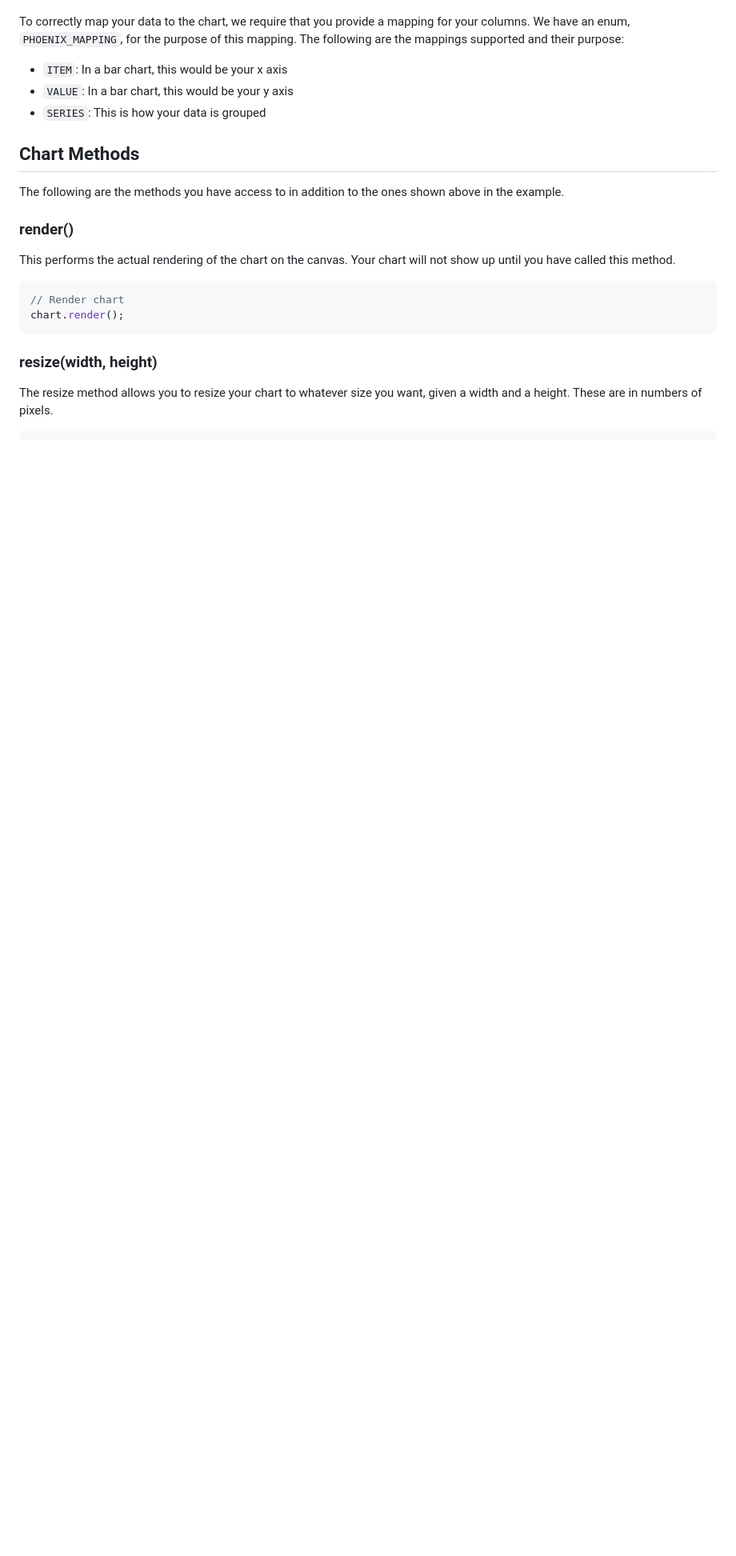
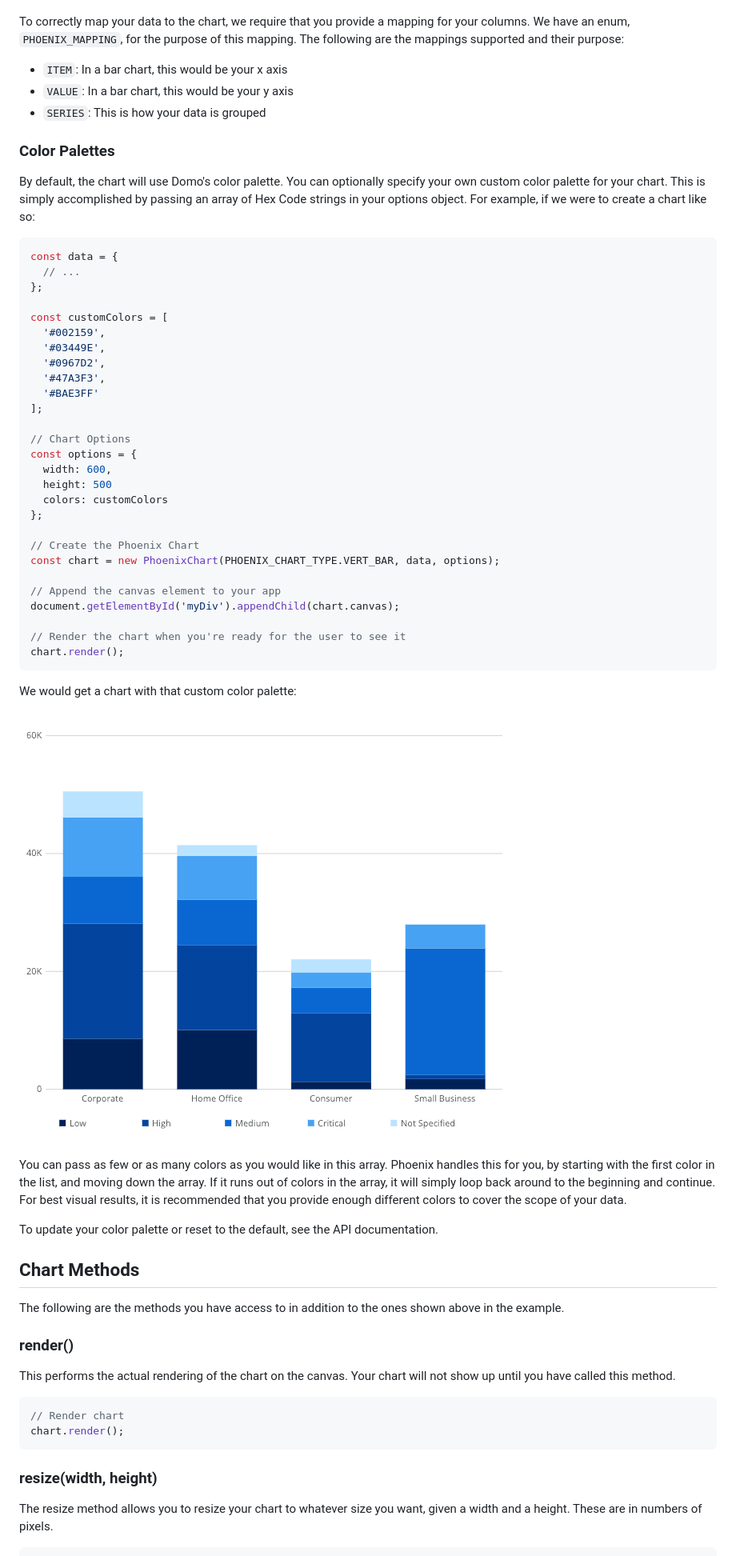
Before and after one commit to DomoApps/domo-phoenix, a Markdown page: README.md, the part around the change printed below. Shown: that part at 80% size. Rendered like a GitHub page; pictures changed too: images/custom-palette.png (added); blank space fills up the shorter version.

Commit message:
Add more documentation and color palette functionality

````diff
--- a/README.md
+++ b/README.md
@@ -129,6 +130,48 @@ To correctly map your data to the chart, we require that you provide a mapping f
 - `VALUE`: In a bar chart, this would be your y axis
 - `SERIES`: This is how your data is grouped
 
+### Color Palettes
+
+By default, the chart will use Domo's color palette. You can optionally specify your own custom color palette for your chart. This is simply accomplished by passing an array of Hex Code strings in your options object. For example, if we were to create a chart like so:
+
+```javascript
+const data = {
+  // ...
+};
+
+const customColors = [
+  '#002159',
+  '#03449E',
+  '#0967D2',
+  '#47A3F3',
+  '#BAE3FF'
+];
+
+// Chart Options
+const options = {
+  width: 600,
+  height: 500
+  colors: customColors
+};
+
+// Create the Phoenix Chart
+const chart = new PhoenixChart(PHOENIX_CHART_TYPE.VERT_BAR, data, options);
+
+// Append the canvas element to your app
+document.getElementById('myDiv').appendChild(chart.canvas);
+
+// Render the chart when you're ready for the user to see it
+chart.render();
+```
+
+We would get a chart with that custom color palette:
+
+![Custom Color Palette](./images/custom-palette.png)
+
+You can pass as few or as many colors as you would like in this array. Phoenix handles this for you, by starting with the first color in the list, and moving down the array. If it runs out of colors in the array, it will simply loop back around to the beginning and continue. For best visual results, it is recommended that you provide enough different colors to cover the scope of your data.
+
+To update your color palette or reset to the default, see the API documentation.
+
 ## Chart Methods
 
 The following are the methods you have access to in addition to the ones shown above in the example.
````
Also changed, not shown: other parts of README.md (+30 -6 lines), 2 other files.
